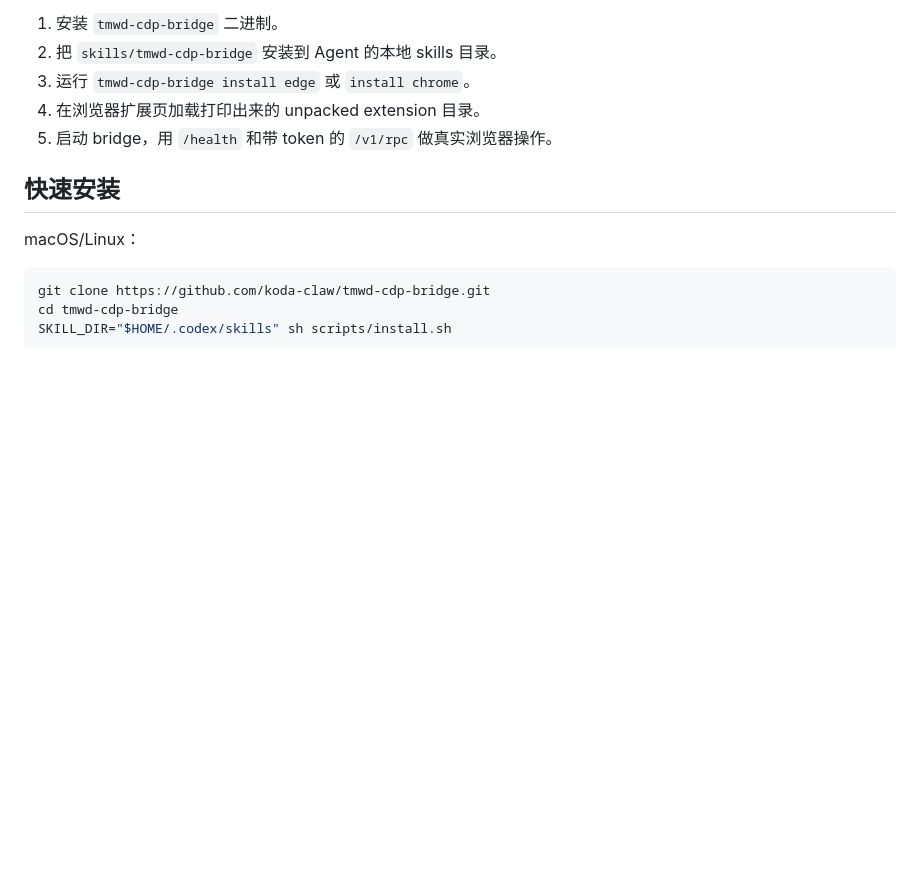
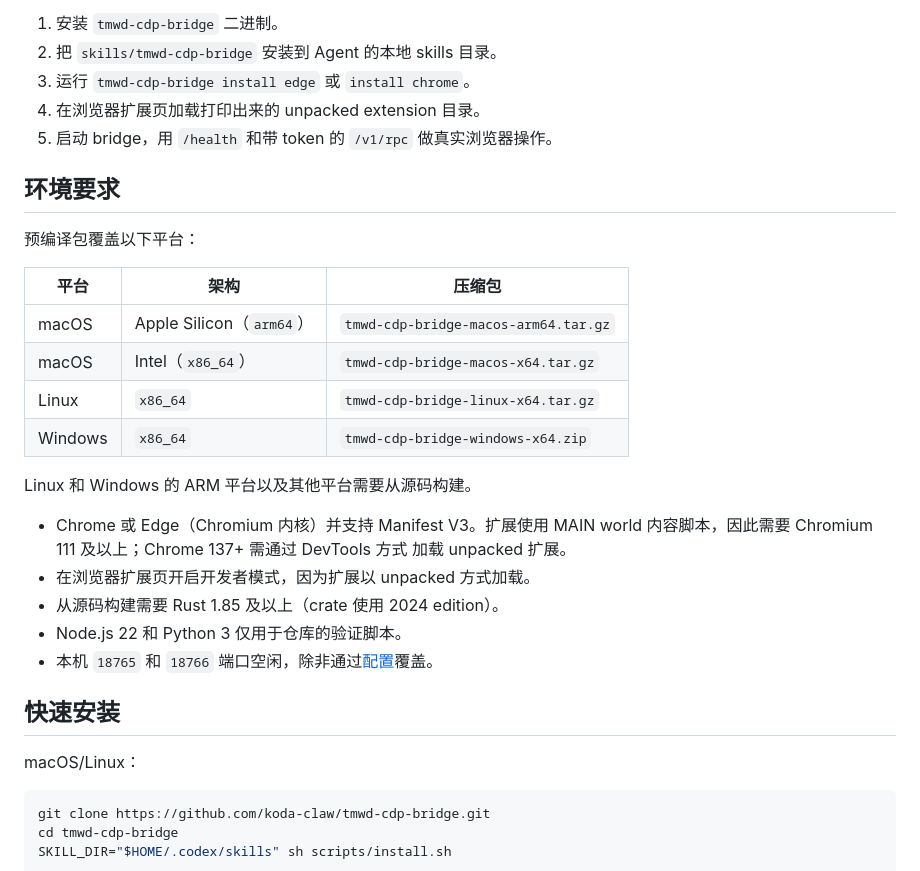
Before and after one commit to koda-claw/tmwd-cdp-bridge, a Markdown page: README.zh-CN.md, the part around one of its changes. Rendered like a GitHub page; blank space fills up the shorter version.

```diff
--- a/README.zh-CN.md
+++ b/README.zh-CN.md
@@ -38,6 +38,27 @@ Agent 可以在用户本机浏览器里读取页面、执行 JavaScript、使用
 3. 运行 `tmwd-cdp-bridge install edge` 或 `install chrome`。
 4. 在浏览器扩展页加载打印出来的 unpacked extension 目录。
 5. 启动 bridge，用 `/health` 和带 token 的 `/v1/rpc` 做真实浏览器操作。
+
+## 环境要求
+
+预编译包覆盖以下平台：
+
+| 平台 | 架构 | 压缩包 |
+| --- | --- | --- |
+| macOS | Apple Silicon（`arm64`） | `tmwd-cdp-bridge-macos-arm64.tar.gz` |
+| macOS | Intel（`x86_64`） | `tmwd-cdp-bridge-macos-x64.tar.gz` |
+| Linux | `x86_64` | `tmwd-cdp-bridge-linux-x64.tar.gz` |
+| Windows | `x86_64` | `tmwd-cdp-bridge-windows-x64.zip` |
+
+Linux 和 Windows 的 ARM 平台以及其他平台需要从源码构建。
+
+- Chrome 或 Edge（Chromium 内核）并支持 Manifest V3。扩展使用 MAIN world
+  内容脚本，因此需要 Chromium 111 及以上；Chrome 137+ 需通过 DevTools 方式
+  加载 unpacked 扩展。
+- 在浏览器扩展页开启开发者模式，因为扩展以 unpacked 方式加载。
+- 从源码构建需要 Rust 1.85 及以上（crate 使用 2024 edition）。
+- Node.js 22 和 Python 3 仅用于仓库的验证脚本。
+- 本机 `18765` 和 `18766` 端口空闲，除非通过[配置](#配置)覆盖。
 
 ## 快速安装
 
```
Also changed, not shown: other parts of README.zh-CN.md (+103 -0 lines).
